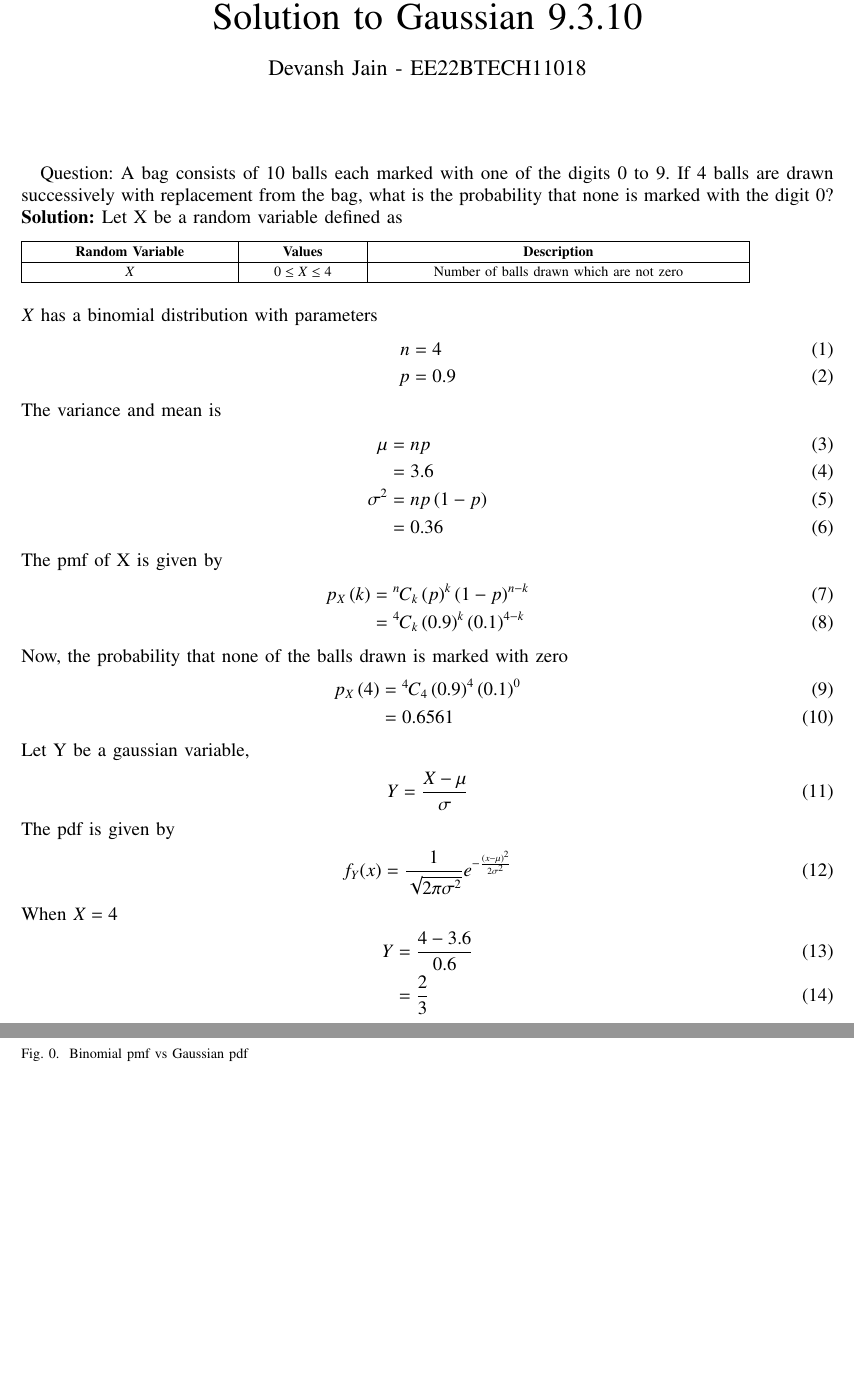
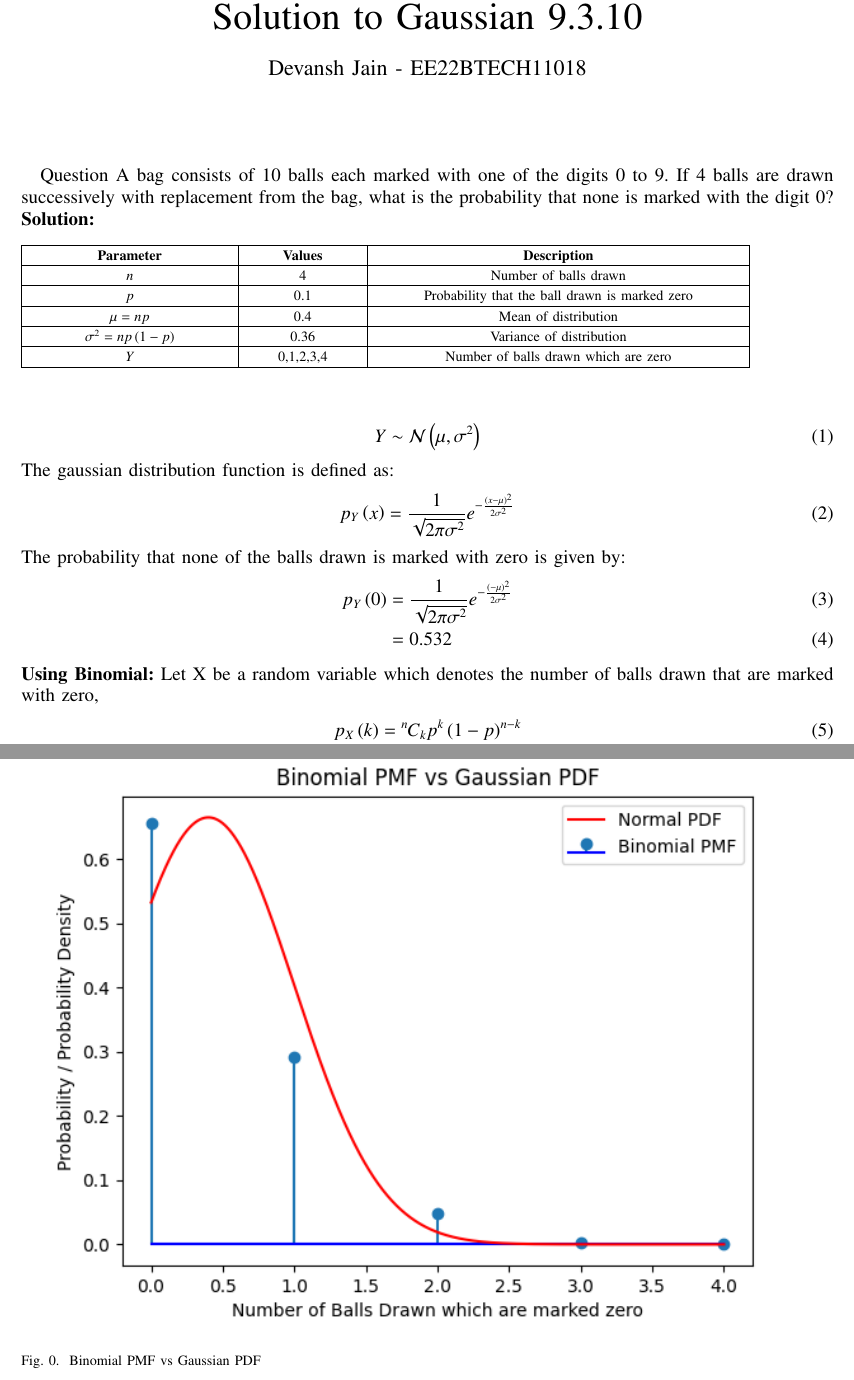
Before and after one commit to Dev016/EE23010, a LaTeX paper (9.3.10/main.tex, which reads 9.3.10/tables/table.tex): two parts of pages 1 and 2 of 2, joined at a grey line, cut so that both start at the same text, the shorter picture padded with empty space. Compiled offline with pdfLaTeX.

Commit message:
Updated Gaussian 9.3.10

```diff
--- a/9.3.10/main.tex
+++ b/9.3.10/main.tex
@@ -207,54 +207,34 @@
 % For peerreview papers, this IEEEtran command inserts a page break and
 % creates the second title. It will be ignored for other modes.
 %\IEEEpeerreviewmaketitle
-Question:
+Question
 A bag consists of 10 balls each marked with one of the digits 0 to 9. If 4 balls are drawn successively with replacement from the bag, what is the probability that none is marked with the digit 0?
 \solution
-Let X be a random variable defined as
 \begin{table}[!ht]
 	\input{./tables/table.tex}
 \end{table}\\
-$X$ has a binomial distribution with parameters
 \begin{align}
-	n &= 4\\
-	p &= 0.9
+	Y \sim \gauss{\mu}{\sigma^2}
 \end{align}
-The variance and mean is
+The gaussian distribution function is defined as:
 \begin{align}
-	\mu &= np\\
-	&= 3.6\\
-	\sigma^2 &= np\brak{1-p}\\
-	&= 0.36
+	p_Y\brak{x} &= \frac{1}{\sqrt{2\pi{\sigma}^2}} e^{-\frac{\brak{x-\mu}^2}{2{\sigma}^2}}
 \end{align}
-The pmf of X is given by
+The probability that none of the balls drawn is marked with zero is given by:
 \begin{align}
-	p_X\brak{k} &= \comb{n}{k}\brak{p}^k\brak{1-p}^{n-k}\\
-	&= \comb{4}{k}\brak{0.9}^k\brak{0.1}^{4-k}
+	p_Y\brak{0} &= \frac{1}{\sqrt{2\pi{\sigma}^2}} e^{-\frac{\brak{-\mu}^2}{2{\sigma}^2}}\\
+	&= 0.532
 \end{align}
-Now, the probability that none of the balls drawn is marked with zero
+\textbf{Using Binomial:}
+Let X be a random variable which denotes the number of balls drawn that are marked with zero,
 \begin{align}
-	p_X\brak{4} &= \comb{4}{4}\brak{0.9}^4\brak{0.1}^0\\
+	p_X\brak{k} &= \comb{n}{k} p^{k}\brak{1-p}^{n-k}\\
+	p_X\brak{0} &= \comb{4}{0}\brak{0.1}^0\brak{0.9}^4\\
 	&= 0.6561
-\end{align}
-Let Y be a gaussian variable,
-\begin{align}
-	Y &= \frac{X - \mu}{\sigma}
-\end{align}
-The pdf is given by
-\begin{align}
-	f_Y(x)&=\frac{1}{\sqrt{2\pi\sigma^2}}e^{-\frac{(x-\mu)^2}{2\sigma^2}}
-\end{align}
-When $X = 4$
-\begin{align}
-	Y &= \frac{4 - 3.6}{0.6}\\
-	&= \frac{2}{3}
-\end{align}
-\begin{align}
-	p_Y\brak{\frac{2}{3}} &= 0.532
 \end{align}
 \begin{figure}[!ht]
 \centering
 \includegraphics[width=\columnwidth]{./figs/figure.png}
-\caption{Binomial pmf vs Gaussian pdf }
+\caption{Binomial PMF vs Gaussian PDF }
 \end{figure}
 \end{document}
--- a/9.3.10/tables/table.tex
+++ b/9.3.10/tables/table.tex
@@ -189,7 +189,7 @@
 
 \hhline{|-|-|-}
 	 \multicolumn{1}{|p{\gnumericColA}|}%
-	{\gnumericPB{\centering}\gnumbox{\textbf{Random Variable}}}
+	{\gnumericPB{\centering}\gnumbox{\textbf{Parameter}}}
 	&\multicolumn{1}{p{\gnumericColB}|}%
 	{\gnumericPB{\centering}\gnumbox{\textbf{Values}}}
 	&\multicolumn{1}{p{\gnumericColC}|}%
@@ -197,11 +197,44 @@
 \\
 \hhline{|---|}
 	 \multicolumn{1}{|p{\gnumericColA}|}%
-	{\gnumericPB{\centering}\gnumbox{$X$}}
+	{\gnumericPB{\centering}\gnumbox{$n$}}
 	&\multicolumn{1}{p{\gnumericColB}|}%
-	{\gnumericPB{\centering}\gnumbox{$0 \leq X \leq 4$}}
+	{\gnumericPB{\centering}\gnumbox{4}}
 	&\multicolumn{1}{p{\gnumericColC}|}%
-	{\gnumericPB{\centering}\gnumbox{Number of balls drawn which are not zero}}
+	{\gnumericPB{\centering}\gnumbox{Number of balls drawn}}
+\\
+\hhline{|---|}
+	 \multicolumn{1}{|p{\gnumericColA}|}%
+	{\gnumericPB{\centering}\gnumbox{$p$}}
+	&\multicolumn{1}{p{\gnumericColB}|}%
+	{\gnumericPB{\centering}\gnumbox{0.1}}
+	&\multicolumn{1}{p{\gnumericColC}|}%
+	{\gnumericPB{\centering}\gnumbox{Probability that the ball drawn is marked zero}}
+\\
+
+\hhline{|---|}
+	 \multicolumn{1}{|p{\gnumericColA}|}%
+	{\gnumericPB{\centering}\gnumbox{$\mu = np$}}
+	&\multicolumn{1}{p{\gnumericColB}|}%
+	{\gnumericPB{\centering}\gnumbox{0.4}}
+	&\multicolumn{1}{p{\gnumericColC}|}%
+	{\gnumericPB{\centering}\gnumbox{Mean of distribution}}
+\\
+\hhline{|---|}
+	 \multicolumn{1}{|p{\gnumericColA}|}%
+	{\gnumericPB{\centering}\gnumbox{$\sigma^2 = np\brak{1-p}$}}
+	&\multicolumn{1}{p{\gnumericColB}|}%
+	{\gnumericPB{\centering}\gnumbox{0.36}}
+	&\multicolumn{1}{p{\gnumericColC}|}%
+	{\gnumericPB{\centering}\gnumbox{Variance of distribution}}
+\\
+\hhline{|---|}
+	 \multicolumn{1}{|p{\gnumericColA}|}%
+	{\gnumericPB{\centering}\gnumbox{$Y$}}
+	&\multicolumn{1}{p{\gnumericColB}|}%
+	{\gnumericPB{\centering}\gnumbox{0,1,2,3,4}}
+	&\multicolumn{1}{p{\gnumericColC}|}%
+	{\gnumericPB{\centering}\gnumbox{Number of balls drawn which are zero}}
 \\
 \hhline{|-|-|-|}
 \end{tabular}
```
Also changed, not shown: 9.3.10/codes/main.py (+7 -7 lines), 9.3.10/figs/figure.png, 9.3.10/main.pdf, 2 other files.
